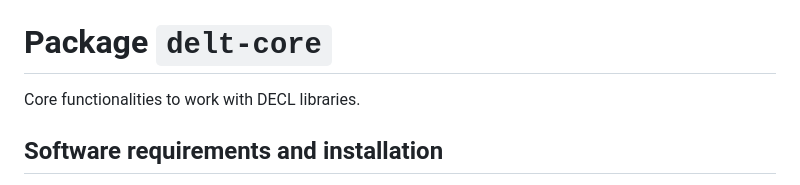
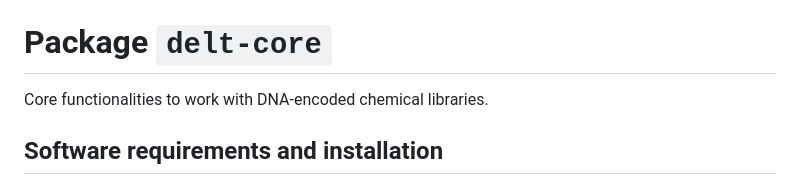
Before and after one commit to DELTechnology/delt-core, a Markdown page: README.md, the part around the change. GitHub-like rendering.

```diff
--- a/README.md
+++ b/README.md
@@ -1,5 +1,5 @@
 # Package `delt-core`
-Core functionalities to work with DECL libraries.
+Core functionalities to work with DNA-encoded chemical libraries.
 
 
 ## Software requirements and installation
```
